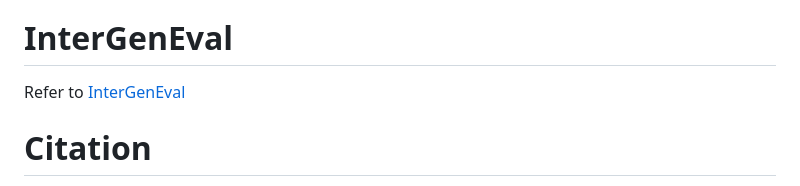
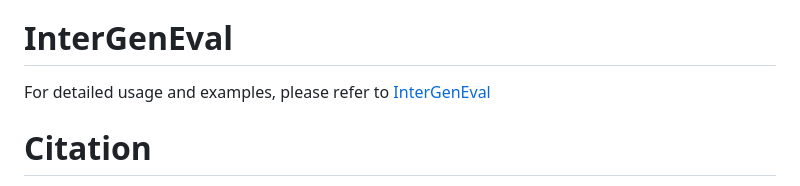
Before and after one commit to cvlab-kaist/MATRIX, a Markdown page: README.md, the part around the change. Drawn GitHub-style.

Commit message:
update:readme

```diff
--- a/README.md
+++ b/README.md
@@ -59,7 +59,7 @@ Code and weights will be released soon!
 
 # InterGenEval
 
-Refer to [InterGenEval](InterGenEval/README.md)
+For detailed usage and examples, please refer to [InterGenEval](InterGenEval/README.md)
 
 # Citation
 If you find this research useful, please consider citing:
```
